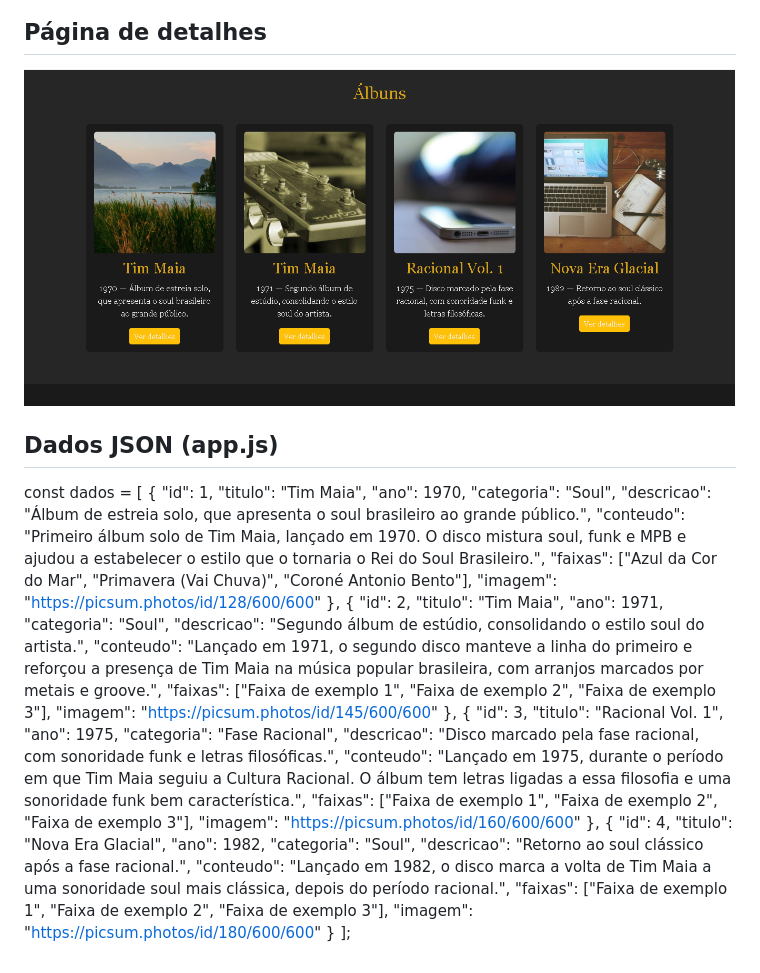
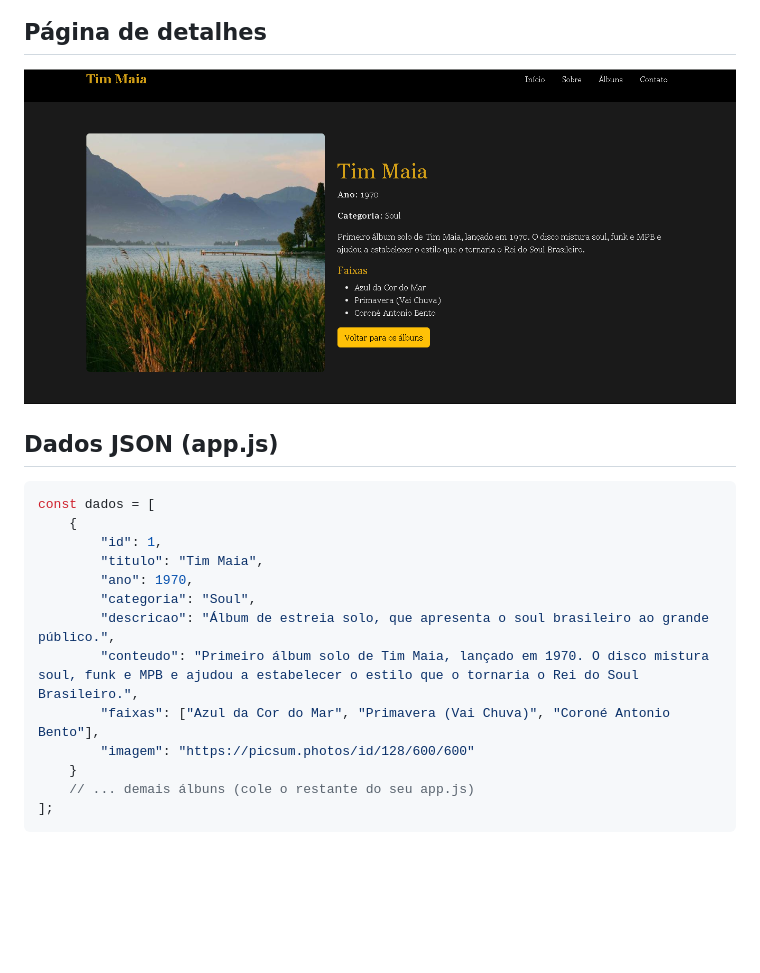
Before and after one commit to junionascimentoceo/tim-maia-detalhes, a Markdown page: README.md, the part around the change. Drawn GitHub-style; pictures changed too: detalhes_tim.png; blank space fills up the shorter version.

Commit message:
Corrige README: print da pagina de detalhes e formatacao do JSON

````diff
--- a/README.md
+++ b/README.md
@@ -16,6 +16,7 @@
 
 ## Dados JSON (app.js)
 
+```js
 const dados = [
     {
         "id": 1,
@@ -26,35 +27,7 @@ const dados = [
         "conteudo": "Primeiro álbum solo de Tim Maia, lançado em 1970. O disco mistura soul, funk e MPB e ajudou a estabelecer o estilo que o tornaria o Rei do Soul Brasileiro.",
         "faixas": ["Azul da Cor do Mar", "Primavera (Vai Chuva)", "Coroné Antonio Bento"],
         "imagem": "https://picsum.photos/id/128/600/600"
-    },
-    {
-        "id": 2,
-        "titulo": "Tim Maia",
-        "ano": 1971,
-        "categoria": "Soul",
-        "descricao": "Segundo álbum de estúdio, consolidando o estilo soul do artista.",
-        "conteudo": "Lançado em 1971, o segundo disco manteve a linha do primeiro e reforçou a presença de Tim Maia na música popular brasileira, com arranjos marcados por metais e groove.",
-        "faixas": ["Faixa de exemplo 1", "Faixa de exemplo 2", "Faixa de exemplo 3"],
-        "imagem": "https://picsum.photos/id/145/600/600"
-    },
-    {
-        "id": 3,
-        "titulo": "Racional Vol. 1",
-        "ano": 1975,
-        "categoria": "Fase Racional",
-        "descricao": "Disco marcado pela fase racional, com sonoridade funk e letras filosóficas.",
-        "conteudo": "Lançado em 1975, durante o período em que Tim Maia seguiu a Cultura Racional. O álbum tem letras ligadas a essa filosofia e uma sonoridade funk bem característica.",
-        "faixas": ["Faixa de exemplo 1", "Faixa de exemplo 2", "Faixa de exemplo 3"],
-        "imagem": "https://picsum.photos/id/160/600/600"
-    },
-    {
-        "id": 4,
-        "titulo": "Nova Era Glacial",
-        "ano": 1982,
-        "categoria": "Soul",
-        "descricao": "Retorno ao soul clássico após a fase racional.",
-        "conteudo": "Lançado em 1982, o disco marca a volta de Tim Maia a uma sonoridade soul mais clássica, depois do período racional.",
-        "faixas": ["Faixa de exemplo 1", "Faixa de exemplo 2", "Faixa de exemplo 3"],
-        "imagem": "https://picsum.photos/id/180/600/600"
     }
+    // ... demais álbuns (cole o restante do seu app.js)
 ];
+```
````
